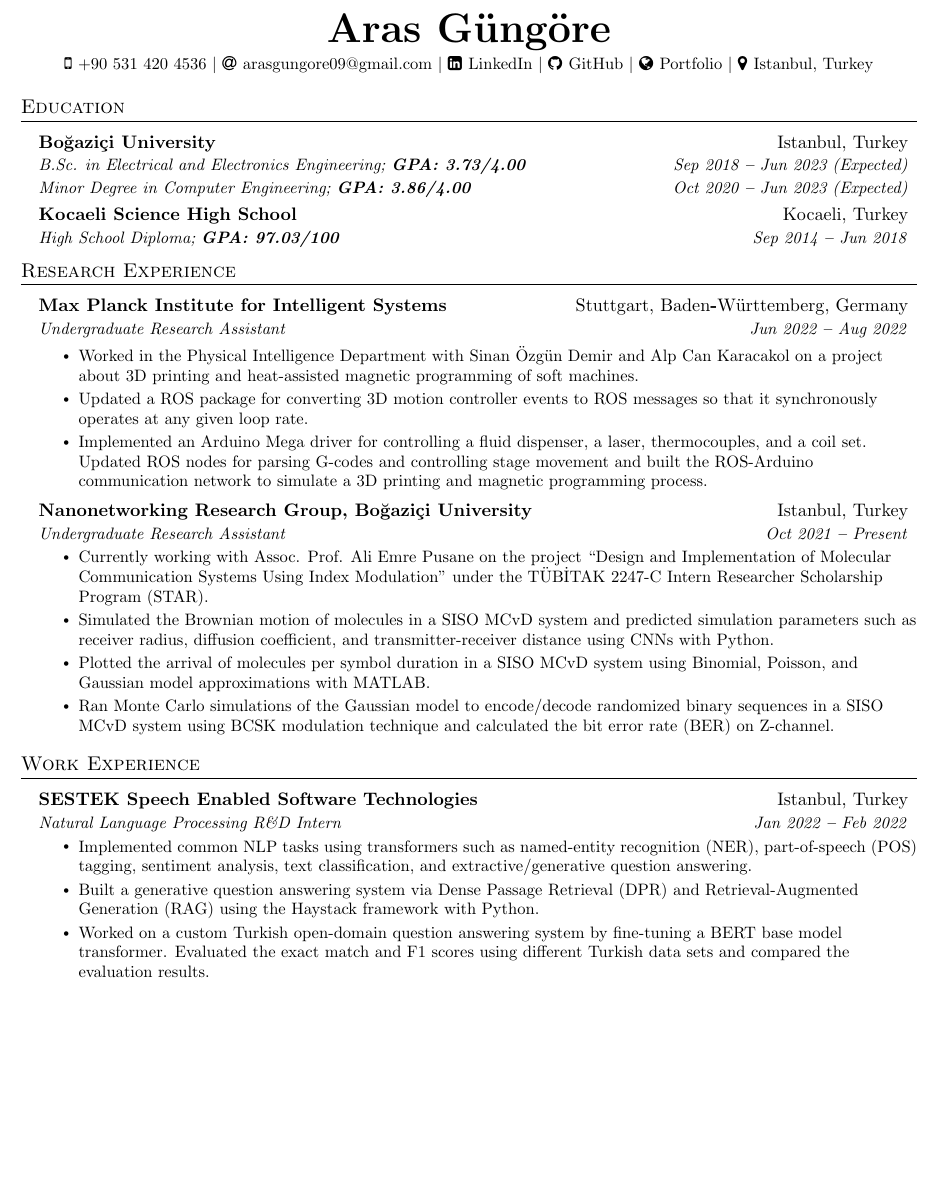
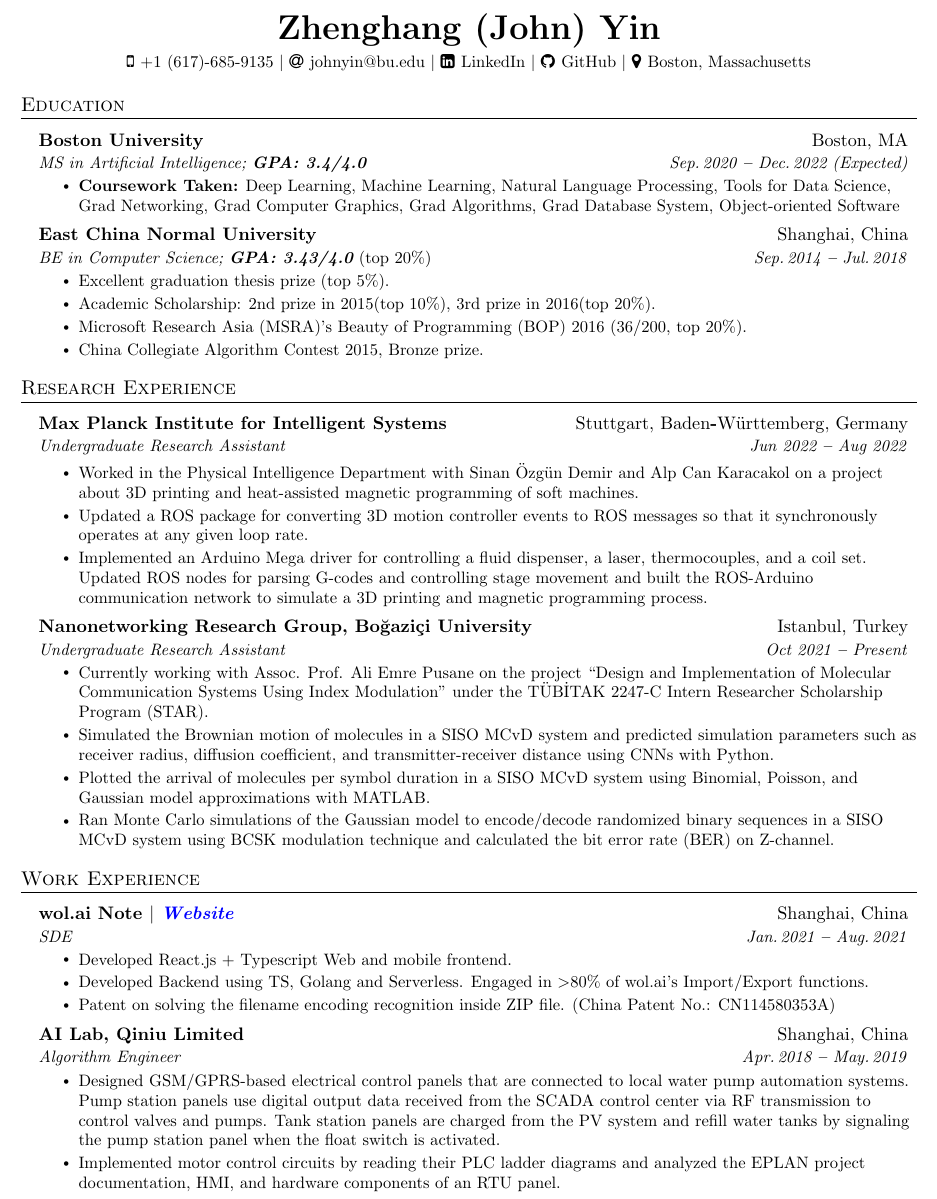
Before and after one commit to yzhang37/Resume, a LaTeX document (main.tex): part of page 1 of 2 before the commit and part of page 1 of 3 after it, cut at the place of the change, the shorter picture padded with empty space. Compiled offline with pdfLaTeX.

Commit message:
version 0.01

```diff
--- a/main.tex
+++ b/main.tex
@@ -132,21 +132,20 @@
 %---------- HEADING ----------
 
 \begin{center}
-    \textbf{\Huge \scshape Aras Güngöre} \\ \vspace{3pt}
+    \textbf{\huge \scshape Zhenghang (John) Yin} \\ \vspace{3pt}
     \small
-    \faMobile \hspace{.5pt} \href{tel:905314204536}{+90 531 420 4536}
+    \faMobile \hspace{.5pt} \href{tel:+16176859135}{+1 (617)-685-9135}
     $|$
-    \faAt \hspace{.5pt} \href{mailto:arasgungore09@gmail.com}{arasgungore09@gmail.com}
+    \faAt \hspace{.5pt} \href{mailto:johnyin@bu.edu}{johnyin@bu.edu}
     $|$
-    \faLinkedinSquare \hspace{.5pt} \href{https://www.linkedin.com/in/arasgungore}{LinkedIn}
+    \faLinkedinSquare \hspace{.5pt} \href{https://www.linkedin.com/in/zhenghangyin}{LinkedIn}
     $|$
-    \faGithub \hspace{.5pt} \href{https://github.com/arasgungore}{GitHub}
+    \faGithub \hspace{.5pt} \href{https://github.com/yzhang37}{GitHub}
+    % $|$
+    % \faGlobe \hspace{.5pt} \href{https://arasgungore.github.io}{Portfolio}
     $|$
-    \faGlobe \hspace{.5pt} \href{https://arasgungore.github.io}{Portfolio}
-    $|$
-    \faMapMarker \hspace{.5pt} \href{https://www.google.com/maps/place/Bogazici+University+North+Campus/@41.0863067,29.0441352,15z/data=!4m5!3m4!1s0x0:0x9d2497b07c8edb2f!8m2!3d41.0863067!4d29.0441352}{Istanbul, Turkey}
+    \faMapMarker \hspace{.5pt} \href{https://www.google.com/maps/place/Wollaston/@42.2676176,-71.0229068,12z}{Boston, Massachusetts}
 \end{center}
-
 
 
 %----------- EDUCATION -----------
@@ -155,21 +154,26 @@
   \vspace{3pt}
   \resumeSubHeadingListStart
 
-    \resumeEducationHeading
-      {Boğaziçi University
-      % \normalfont{(Admission rate: 0.09\%)}
-      }{Istanbul, Turkey}
-      {B.Sc. in Electrical and Electronics Engineering;   \textbf{GPA: 3.73/4.00}}{Sep 2018 \textbf{--} Jun 2023 (Expected)}
-      {Minor Degree in Computer Engineering;   \textbf{GPA: 3.86/4.00}}{Oct 2020 \textbf{--} Jun 2023 (Expected)}
-        % \resumeItemListStart
-            % \resumeItem{\textbf{Relevant coursework:} Calculus I-II, Matrix Theory, Differential Equations, Materials Science, Electrical Circuits I-II, Digital System Design, Numerical Methods, Probability Theory, Electronics I-II, Signals and Systems, Electromagnetic Field Theory, Energy Conversion, System Dynamics and Control, Communication Engineering}
-        % \resumeItemListEnd
-
+    % \resumeEducationHeading
     \resumeSubheading
-      {Kocaeli Science High School
+      {Boston University
+        % \normalfont{(Admission rate: 0.09\%)}
+      }{\href{https://www.google.com/maps/place/Graduate+School+of+Arts+and+Sciences/@42.3499883,-71.1048875,19.56z}{Boston, MA}}
+      {MS in Artificial Intelligence;   \textbf{GPA: 3.4/4.0}}{Sep.\,2020 \textbf{--} Dec.\,2022 (Expected)}
+        \resumeItemListStart
+            \resumeItem{\textbf{Coursework Taken:} Deep Learning, Machine Learning, Natural Language Processing, Tools for Data Science, Grad Networking, Grad Computer Graphics, Grad Algorithms, Grad Database System, Object-oriented Software}
+        \resumeItemListEnd
+    \resumeSubheading
+      {East China Normal University
       % \normalfont{(Admission rate: 0.85\%)}
-      }{Kocaeli, Turkey}
-      {High School Diploma;   \textbf{GPA: 97.03/100}}{Sep 2014 \textbf{--} Jun 2018}
+      }{\href{https://www.google.com/maps/place/华东师范大学/@31.227667,121.4042487,17z}{Shanghai, China}}
+      {BE in Computer Science; \textbf{GPA: 3.43/4.0} \normalfont{(top 20\%)}}{Sep.\,2014 \textbf{--} Jul.\,2018}
+        \resumeItemListStart
+            \resumeItem{Excellent graduation thesis prize (top 5\%).}
+            \resumeItem{Academic Scholarship: 2nd prize in 2015(top 10\%), 3rd prize in 2016(top  20\%).}
+            \resumeItem{Microsoft Research Asia (MSRA)’s Beauty of Programming (BOP) 2016 (36/200, top 20\%).}
+            \resumeItem{China Collegiate Algorithm Contest 2015, Bronze prize.}
+        \resumeItemListEnd
 
   \resumeSubHeadingListEnd
 
@@ -211,19 +215,19 @@
   \resumeSubHeadingListStart
 
     \resumeSubheading
-      {SESTEK Speech Enabled Software Technologies}{Istanbul, Turkey}
-      {Natural Language Processing R\&D Intern}{Jan 2022 \textbf{--} Feb 2022}
+      {wol.ai Note $|$ \emph{\href{https://wol.ai/}{\color{blue}Website}}}{Shanghai, China}
+      {SDE}{Jan.\,2021 \textbf{--} Aug.\,2021}
         \resumeItemListStart
-            \resumeItem{Implemented common NLP tasks using transformers such as named-entity recognition (NER), part-of-speech (POS) tagging, sentiment analysis, text classification, and extractive/generative question answering.}
-            \resumeItem{Built a generative question answering system via Dense Passage Retrieval (DPR) and Retrieval-Augmented Generation (RAG) using the Haystack framework with Python.}
-            \resumeItem{Worked on a custom Turkish open-domain question answering system by fine-tuning a BERT base model transformer. Evaluated the exact match and F1 scores using different Turkish data sets and compared the evaluation results.}
+            \resumeItem{Developed React.js + Typescript Web and mobile frontend.}
+            \resumeItem{Developed Backend using TS, Golang and Serverless. Engaged in \textgreater 80\% of wol.ai's Import/Export functions.}
+            \resumeItem{Patent on solving the filename encoding recognition inside ZIP file. (China Patent No.: CN114580353A)}
         \resumeItemListEnd
 
-    % \resumeSubheading
-      % {Ankara Metropolitan Municipality}{Ankara, Turkey}
-      % {SCADA Engineering Intern}{Aug 2021 \textbf{--} Sep 2021}
-        % \resumeItemListStart
-            % \resumeItem{Designed GSM/GPRS-based electrical control panels that are connected to local water pump automation systems. Pump station panels use digital output data received from the SCADA control center via RF transmission to control valves and pumps. Tank station panels are charged from the PV system and refill water tanks by signaling the pump station panel when the float switch is activated.}
-            % \resumeItem{Implemented motor control circuits by reading their PLC ladder diagrams and analyzed the EPLAN project documentation, HMI, and hardware components of an RTU panel.}
-        % \resumeItemListEnd
+    \resumeSubheading
+      {AI Lab, Qiniu Limited}{Shanghai, China}
+      {Algorithm Engineer}{Apr.\,2018 \textbf{--} May.\,2019}
+        \resumeItemListStart
+            \resumeItem{Designed GSM/GPRS-based electrical control panels that are connected to local water pump automation systems. Pump station panels use digital output data received from the SCADA control center via RF transmission to control valves and pumps. Tank station panels are charged from the PV system and refill water tanks by signaling the pump station panel when the float switch is activated.}
+            \resumeItem{Implemented motor control circuits by reading their PLC ladder diagrams and analyzed the EPLAN project documentation, HMI, and hardware components of an RTU panel.}
+        \resumeItemListEnd
 
```
Also changed, not shown: main.tex (4 more changed lines).
